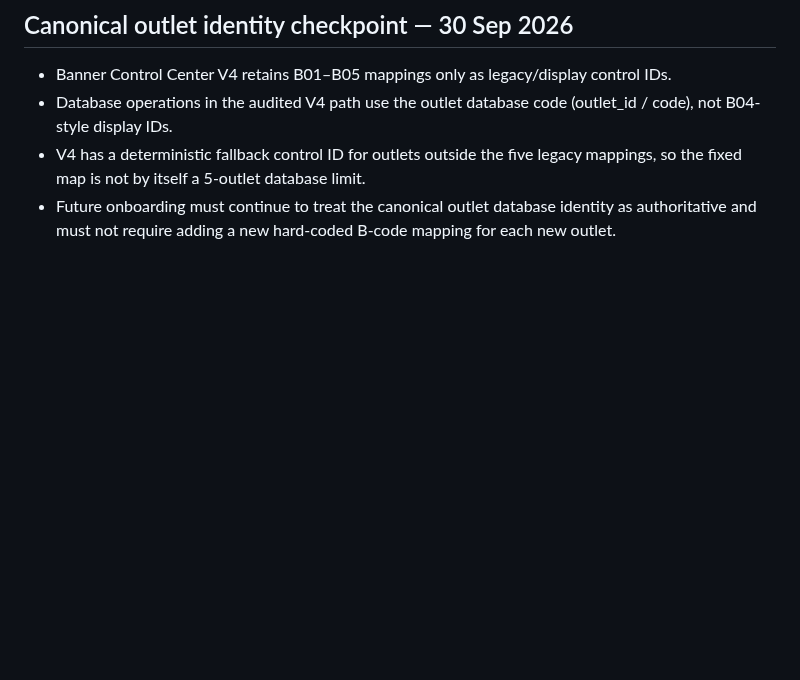
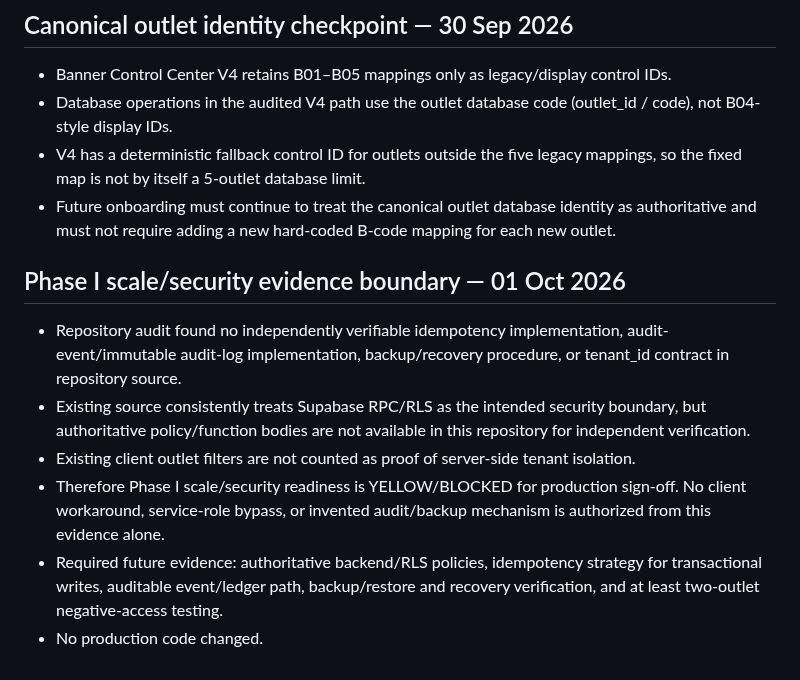
Before and after one commit to harmeetsg1983-blip/jeetpunjabitadka, a Markdown page: docs/JPT_CENTRAL_APP_ARCHITECTURE_CONTROL_V1.md, the part around the change. Rendered like a GitHub page; blank space fills up the shorter version.

Commit message:
Docs: record Phase I scale security evidence boundary

```diff
--- a/docs/JPT_CENTRAL_APP_ARCHITECTURE_CONTROL_V1.md
+++ b/docs/JPT_CENTRAL_APP_ARCHITECTURE_CONTROL_V1.md
@@ -48,3 +48,12 @@ Design and implement a single-owner Order Command Center/navigation architecture
 - Database operations in the audited V4 path use the outlet database code (outlet_id / code), not B04-style display IDs.
 - V4 has a deterministic fallback control ID for outlets outside the five legacy mappings, so the fixed map is not by itself a 5-outlet database limit.
 - Future onboarding must continue to treat the canonical outlet database identity as authoritative and must not require adding a new hard-coded B-code mapping for each new outlet.
+
+
+## Phase I scale/security evidence boundary — 01 Oct 2026
+- Repository audit found no independently verifiable idempotency implementation, audit-event/immutable audit-log implementation, backup/recovery procedure, or tenant_id contract in repository source.
+- Existing source consistently treats Supabase RPC/RLS as the intended security boundary, but authoritative policy/function bodies are not available in this repository for independent verification.
+- Existing client outlet filters are not counted as proof of server-side tenant isolation.
+- Therefore Phase I scale/security readiness is YELLOW/BLOCKED for production sign-off. No client workaround, service-role bypass, or invented audit/backup mechanism is authorized from this evidence alone.
+- Required future evidence: authoritative backend/RLS policies, idempotency strategy for transactional writes, auditable event/ledger path, backup/restore and recovery verification, and at least two-outlet negative-access testing.
+- No production code changed.
```
